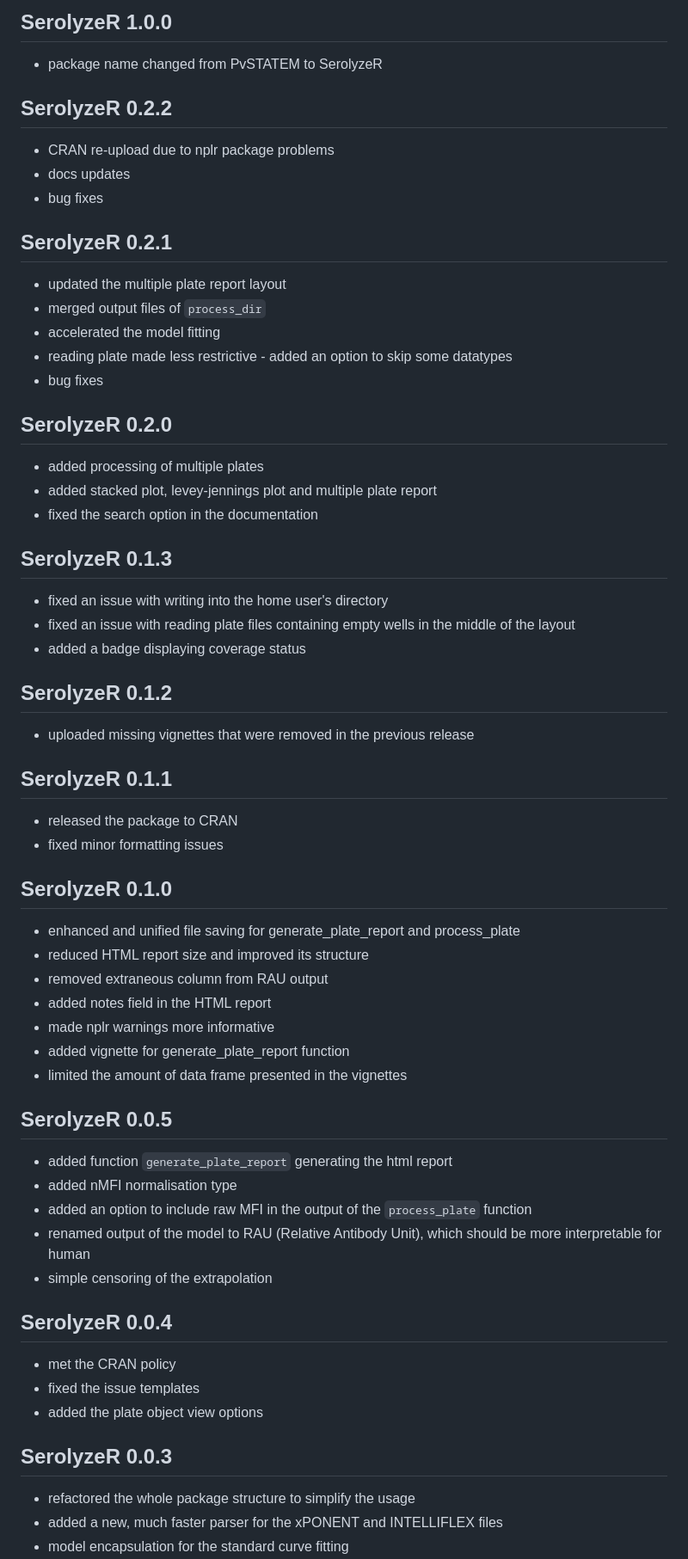
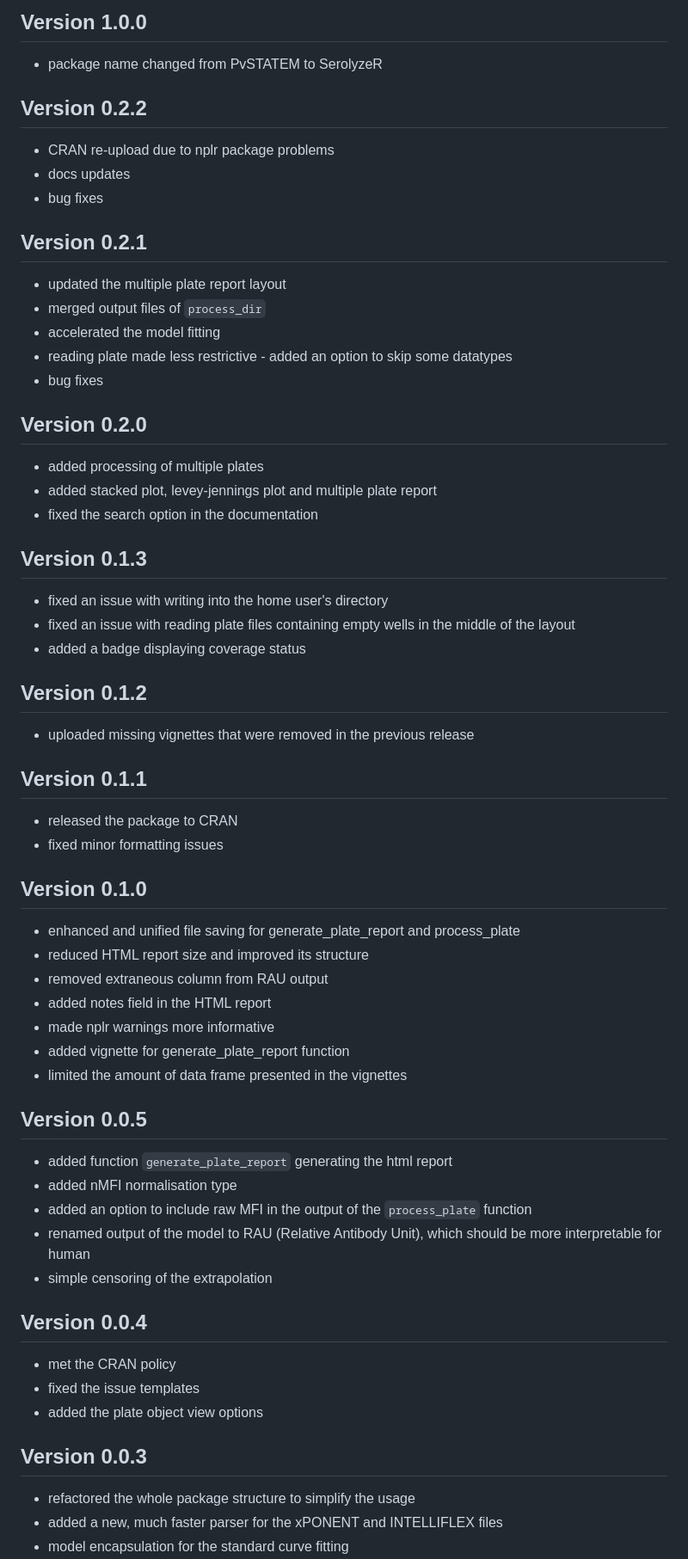
Before and after one commit to mini-pw/PvSTATEM, a Markdown page: NEWS.md, the part around the change printed below. Shown: that part at 86% size. Drawn GitHub-style.

Commit message:
serolyzer

```diff
--- a/NEWS.md
+++ b/NEWS.md
@@ -1,16 +1,16 @@
-SerolyzeR 1.0.0
+Version 1.0.0
 ---------------------------------------------------------------
 * package name changed from PvSTATEM to SerolyzeR
 
 
-SerolyzeR 0.2.2
+Version 0.2.2
 ---------------------------------------------------------------
 * CRAN re-upload due to nplr package problems
 * docs updates
 * bug fixes
 
 
-SerolyzeR 0.2.1
+Version 0.2.1
 ---------------------------------------------------------------
 * updated the multiple plate report layout
 * merged output files of `process_dir`
@@ -19,32 +19,32 @@ SerolyzeR 0.2.1
 * bug fixes
 
 
-SerolyzeR 0.2.0
+Version 0.2.0
 ---------------------------------------------------------------
 * added processing of multiple plates
 * added stacked plot, levey-jennings plot and multiple plate report
 * fixed the search option in the documentation
 
 
-SerolyzeR 0.1.3
+Version 0.1.3
 ---------------------------------------------------------------
 * fixed an issue with writing into the home user's directory
 * fixed an issue with reading plate files containing empty wells in the middle of the layout
 * added a badge displaying coverage status
 
 
-SerolyzeR 0.1.2
+Version 0.1.2
 ---------------------------------------------------------------
 * uploaded missing vignettes that were removed in the previous release
 
 
-SerolyzeR 0.1.1
+Version 0.1.1
 ---------------------------------------------------------------
 * released the package to CRAN
 * fixed minor formatting issues
 
 
-SerolyzeR 0.1.0
+Version 0.1.0
 ---------------------------------------------------------------
 * enhanced and unified file saving for generate_plate_report and process_plate
 * reduced HTML report size and improved its structure
@@ -55,7 +55,7 @@ SerolyzeR 0.1.0
 * limited the amount of data frame presented in the vignettes
 
 
-SerolyzeR 0.0.5
+Version 0.0.5
 ---------------------------------------------------------------
 * added function `generate_plate_report` generating the html report
 * added nMFI normalisation type
@@ -64,14 +64,14 @@ SerolyzeR 0.0.5
 * simple censoring of the extrapolation
 
 
-SerolyzeR 0.0.4
+Version 0.0.4
 ---------------------------------------------------------------
 * met the CRAN policy
 * fixed the issue templates
 * added the plate object view options
 
 
-SerolyzeR 0.0.3
+Version 0.0.3
 ---------------------------------------------------------------
 * refactored the whole package structure to simplify the usage
 * added a new, much faster parser for the xPONENT and INTELLIFLEX files
```
Also changed, not shown: other parts of NEWS.md (+2 -2 lines).
